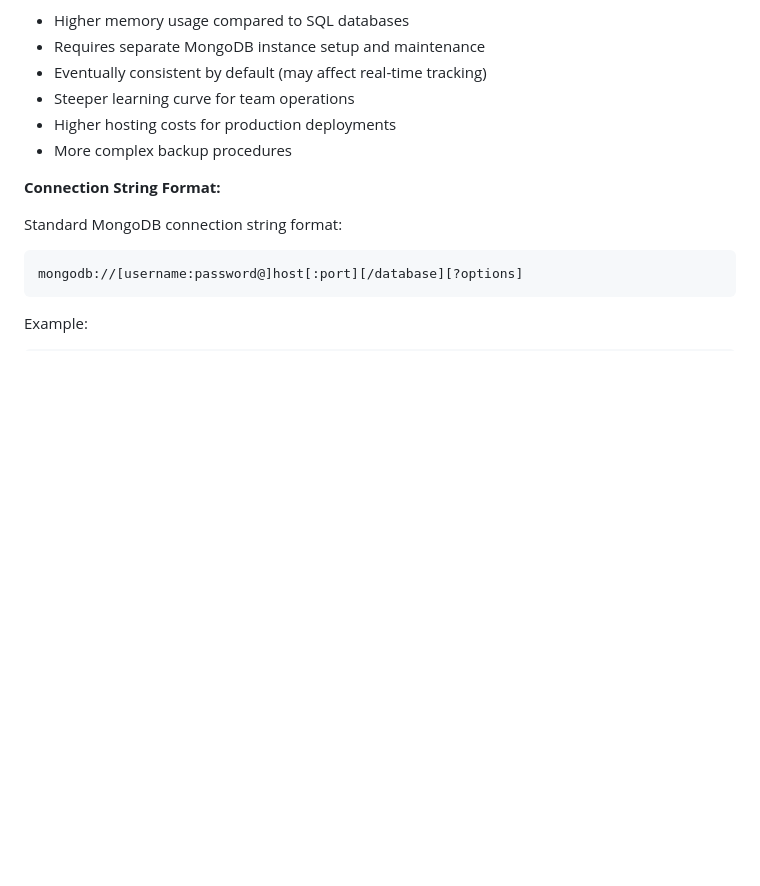
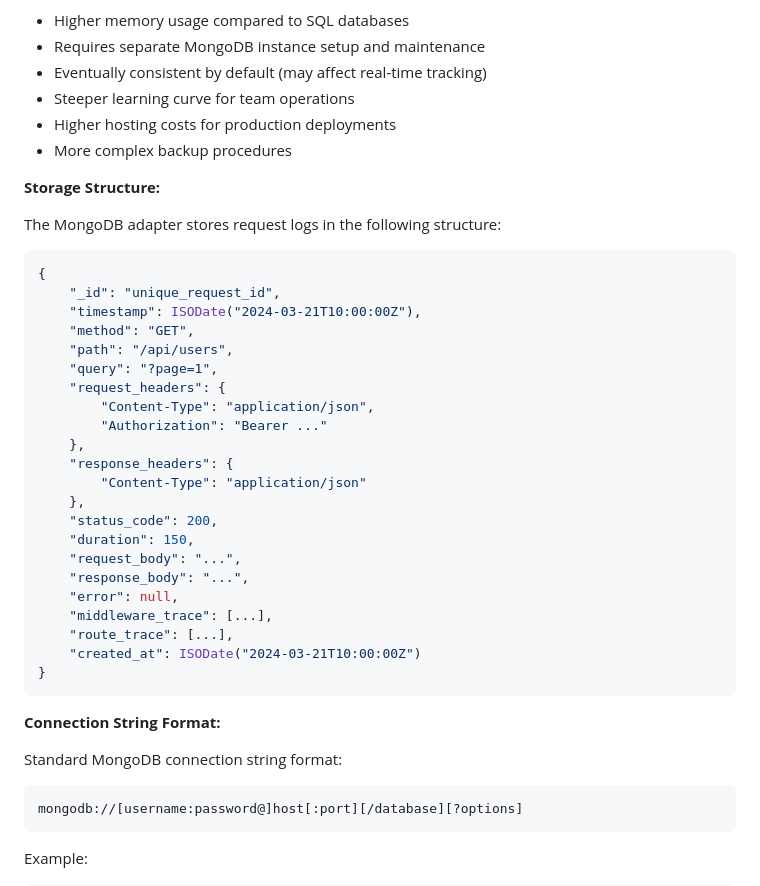
Before and after one commit to doganarif/GoVisual, a Markdown page: docs/storage-backends.md, the part around the change. Rendered like a GitHub page; blank space fills up the shorter version.

Commit message:
Adding schema to storage-backends mongodb

````diff
--- a/docs/storage-backends.md
+++ b/docs/storage-backends.md
@@ -252,6 +252,35 @@ handler := govisual.Wrap(
 - Higher hosting costs for production deployments
 - More complex backup procedures
 
+**Storage Structure:**
+
+The MongoDB adapter stores request logs in the following structure:
+
+```json
+{
+    "_id": "unique_request_id",
+    "timestamp": ISODate("2024-03-21T10:00:00Z"),
+    "method": "GET",
+    "path": "/api/users",
+    "query": "?page=1",
+    "request_headers": {
+        "Content-Type": "application/json",
+        "Authorization": "Bearer ..."
+    },
+    "response_headers": {
+        "Content-Type": "application/json"
+    },
+    "status_code": 200,
+    "duration": 150,
+    "request_body": "...",
+    "response_body": "...",
+    "error": null,
+    "middleware_trace": [...],
+    "route_trace": [...],
+    "created_at": ISODate("2024-03-21T10:00:00Z")
+}
+```
+
 **Connection String Format:**
 
 Standard MongoDB connection string format:
````
